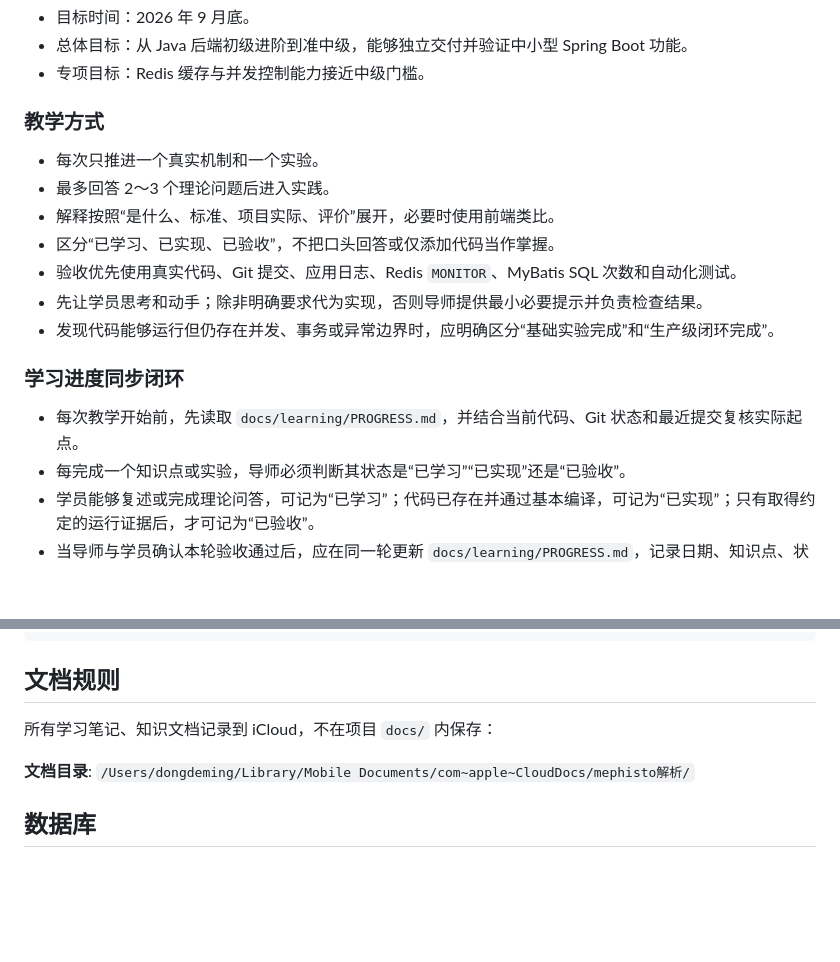
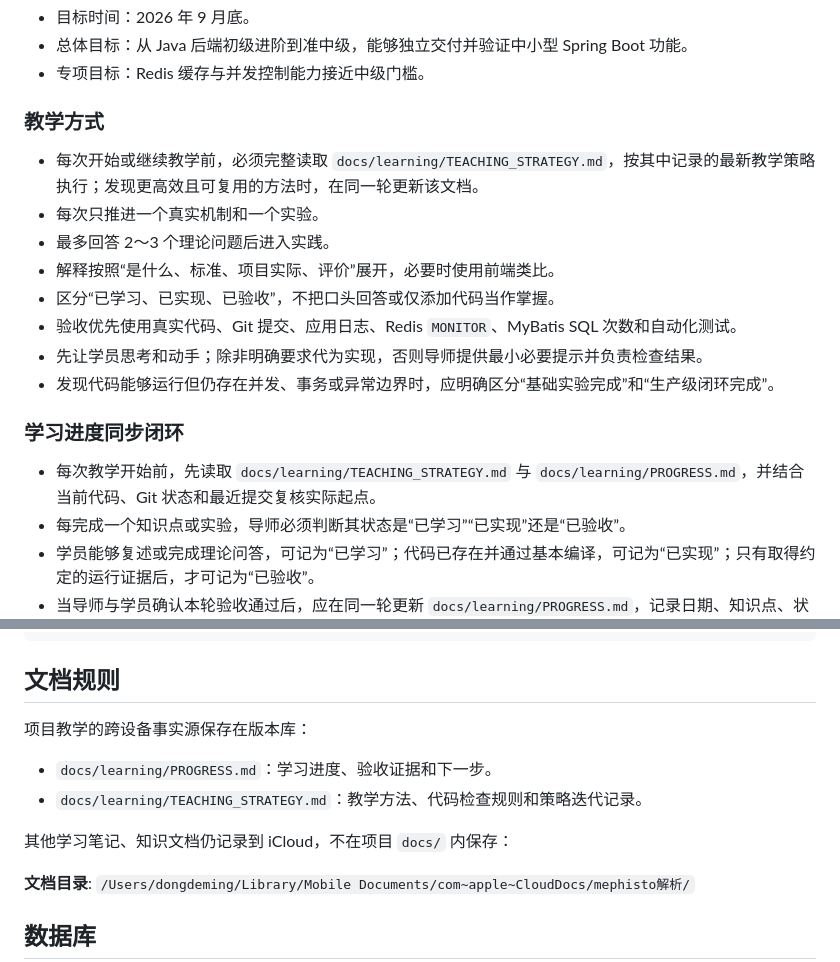
Before and after one commit to tedming9527/spring-test-web, a Markdown page: AGENTS.md, 2 parts joined by grey strips. Rendered like a GitHub page; blank space fills up the shorter version.

Commit message:
docs: persist adaptive teaching strategy

```diff
--- a/AGENTS.md
+++ b/AGENTS.md
@@ -14,6 +14,7 @@ Spring Boot Web 学习项目，用于验证 Spring Boot 4.x + MyBatis-Plus 的
 
 ### 教学方式
 
+- 每次开始或继续教学前，必须完整读取 `docs/learning/TEACHING_STRATEGY.md`，按其中记录的最新教学策略执行；发现更高效且可复用的方法时，在同一轮更新该文档。
 - 每次只推进一个真实机制和一个实验。
 - 最多回答 2～3 个理论问题后进入实践。
 - 解释按照“是什么、标准、项目实际、评价”展开，必要时使用前端类比。
@@ -24,7 +25,7 @@ Spring Boot Web 学习项目，用于验证 Spring Boot 4.x + MyBatis-Plus 的
 
 ### 学习进度同步闭环
 
-- 每次教学开始前，先读取 `docs/learning/PROGRESS.md`，并结合当前代码、Git 状态和最近提交复核实际起点。
+- 每次教学开始前，先读取 `docs/learning/TEACHING_STRATEGY.md` 与 `docs/learning/PROGRESS.md`，并结合当前代码、Git 状态和最近提交复核实际起点。
 - 每完成一个知识点或实验，导师必须判断其状态是“已学习”“已实现”还是“已验收”。
 - 学员能够复述或完成理论问答，可记为“已学习”；代码已存在并通过基本编译，可记为“已实现”；只有取得约定的运行证据后，才可记为“已验收”。
 - 当导师与学员确认本轮验收通过后，应在同一轮更新 `docs/learning/PROGRESS.md`，记录日期、知识点、状态、关键证据、关联提交和下一步。
@@ -92,7 +93,12 @@ cd frontend && npm run build
 
 ## 文档规则
 
-所有学习笔记、知识文档记录到 iCloud，不在项目 `docs/` 内保存：
+项目教学的跨设备事实源保存在版本库：
+
+- `docs/learning/PROGRESS.md`：学习进度、验收证据和下一步。
+- `docs/learning/TEACHING_STRATEGY.md`：教学方法、代码检查规则和策略迭代记录。
+
+其他学习笔记、知识文档仍记录到 iCloud，不在项目 `docs/` 内保存：
 
 **文档目录**: `/Users/dongdeming/Library/Mobile Documents/com~apple~CloudDocs/mephisto解析/`
 
```
Also changed, not shown: docs/learning/TEACHING_STRATEGY.md (added, +91 -0 lines).
